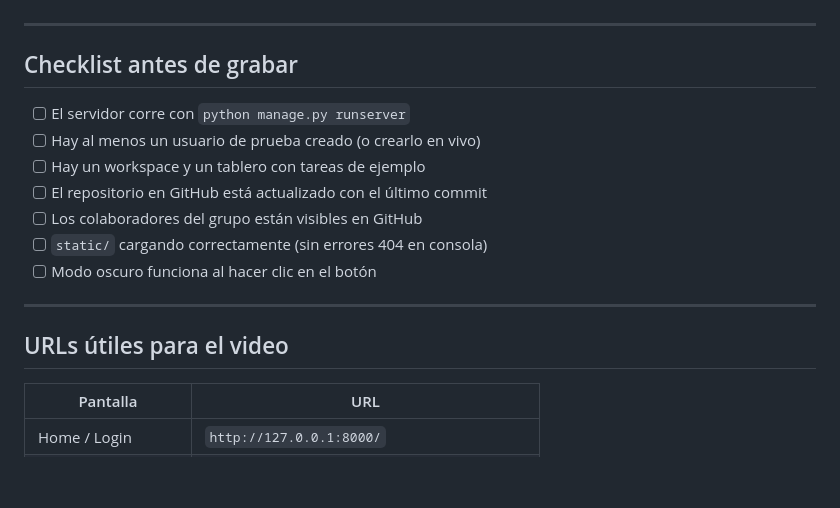
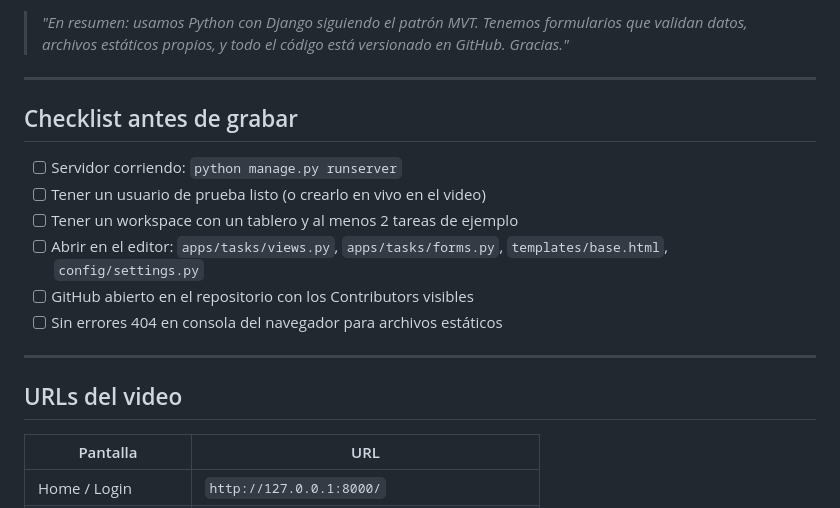
Before and after one commit to NicoMiretti/taskmaster, a Markdown page: VIDEO_GUIA.md, the part around one of its changes. Drawn GitHub-style; blank space fills up the shorter version.

```diff
--- a/VIDEO_GUIA.md
+++ b/VIDEO_GUIA.md
@@ -87,19 +169,19 @@ Mostrar el recorrido completo en el navegador:
+> *"En resumen: usamos Python con Django siguiendo el patrón MVT. Tenemos formularios que validan datos, archivos estáticos propios, y todo el código está versionado en GitHub. Gracias."*
 
 ---
 
 ## Checklist antes de grabar
 
-- [ ] El servidor corre con `python manage.py runserver`
-- [ ] Hay al menos un usuario de prueba creado (o crearlo en vivo)
-- [ ] Hay un workspace y un tablero con tareas de ejemplo
-- [ ] El repositorio en GitHub está actualizado con el último commit
-- [ ] Los colaboradores del grupo están visibles en GitHub
-- [ ] `static/` cargando correctamente (sin errores 404 en consola)
-- [ ] Modo oscuro funciona al hacer clic en el botón
+- [ ] Servidor corriendo: `python manage.py runserver`
+- [ ] Tener un usuario de prueba listo (o crearlo en vivo en el video)
+- [ ] Tener un workspace con un tablero y al menos 2 tareas de ejemplo
+- [ ] Abrir en el editor: `apps/tasks/views.py`, `apps/tasks/forms.py`, `templates/base.html`, `config/settings.py`
+- [ ] GitHub abierto en el repositorio con los Contributors visibles
+- [ ] Sin errores 404 en consola del navegador para archivos estáticos
 
 ---
 
-## URLs útiles para el video
+## URLs del video
 
 | Pantalla | URL |
 |----------|-----|
```
Also changed, not shown: other parts of VIDEO_GUIA.md (+127 -45 lines).
